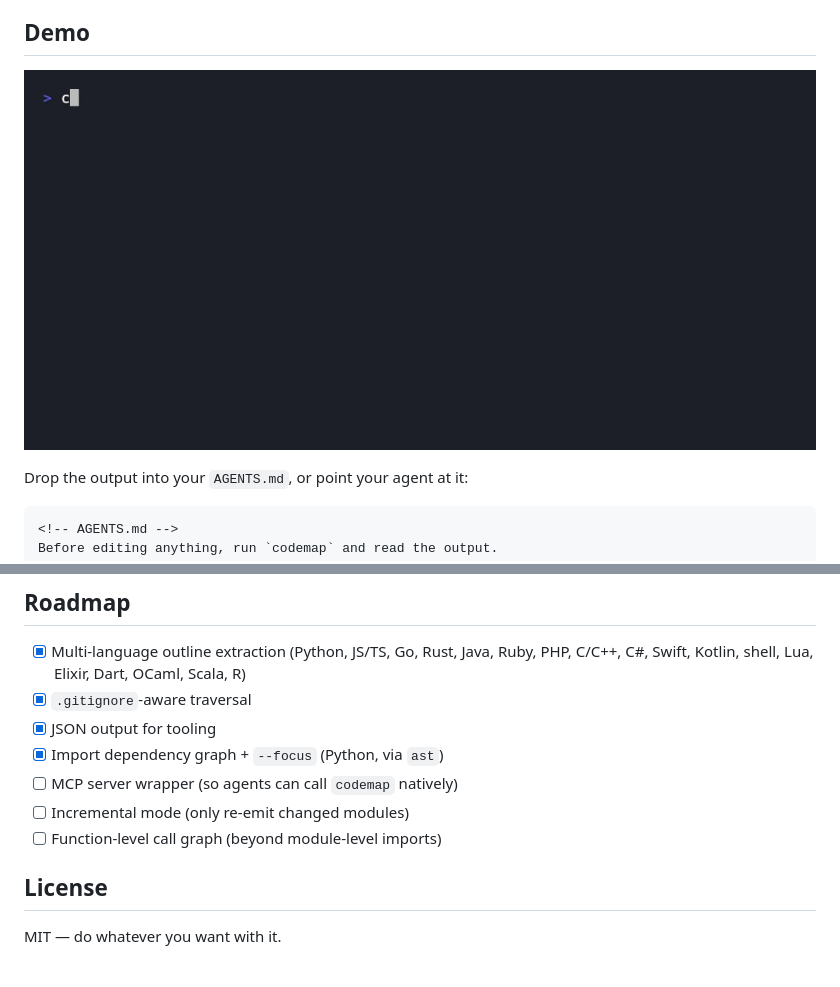
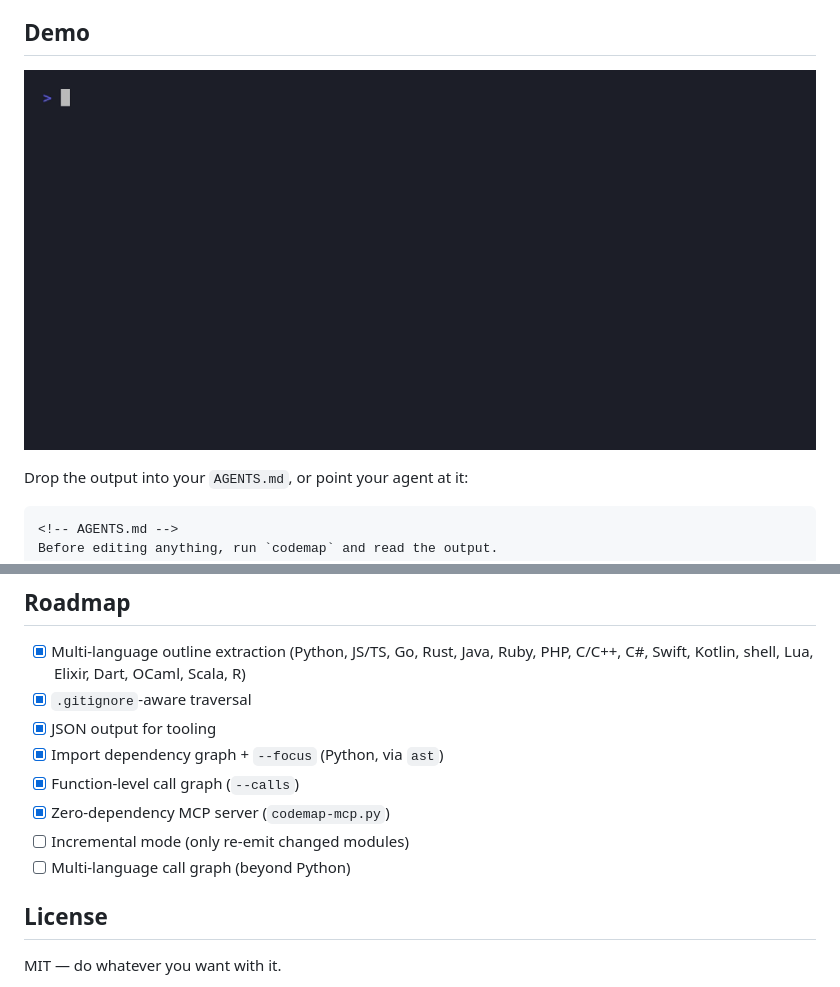
Before and after one commit to sloemo01/codeloom, a Markdown page: README.md, 2 parts joined by grey strips. Drawn GitHub-style; pictures changed too: demo.gif.

```diff
--- a/README.md
+++ b/README.md
@@ -101,9 +129,10 @@ a map. codemap is the 80/20: the fastest possible structural context.
 - [x] `.gitignore`-aware traversal
 - [x] JSON output for tooling
 - [x] Import dependency graph + `--focus` (Python, via `ast`)
-- [ ] MCP server wrapper (so agents can call `codemap` natively)
+- [x] Function-level call graph (`--calls`)
+- [x] Zero-dependency MCP server (`codemap-mcp.py`)
 - [ ] Incremental mode (only re-emit changed modules)
-- [ ] Function-level call graph (beyond module-level imports)
+- [ ] Multi-language call graph (beyond Python)
 
 ## License
 
```
Also changed, not shown: other parts of README.md (+31 -3 lines), 4 other files.
